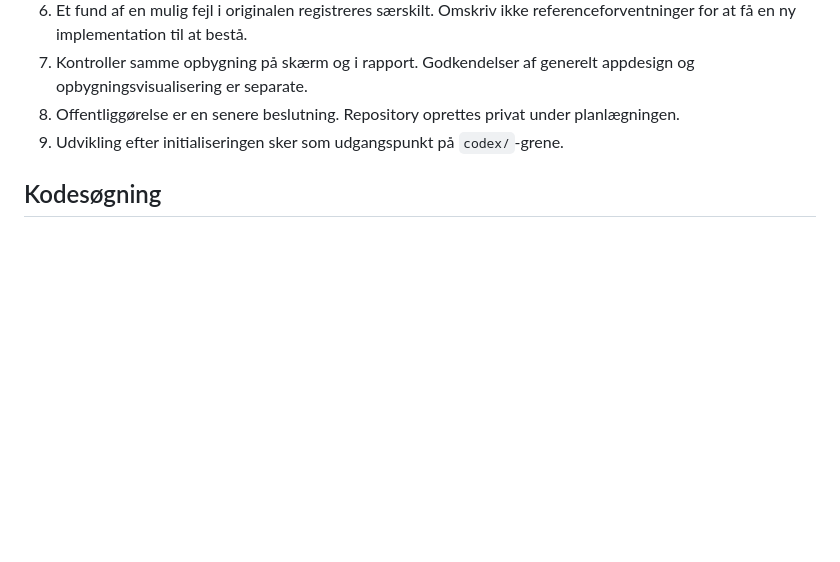
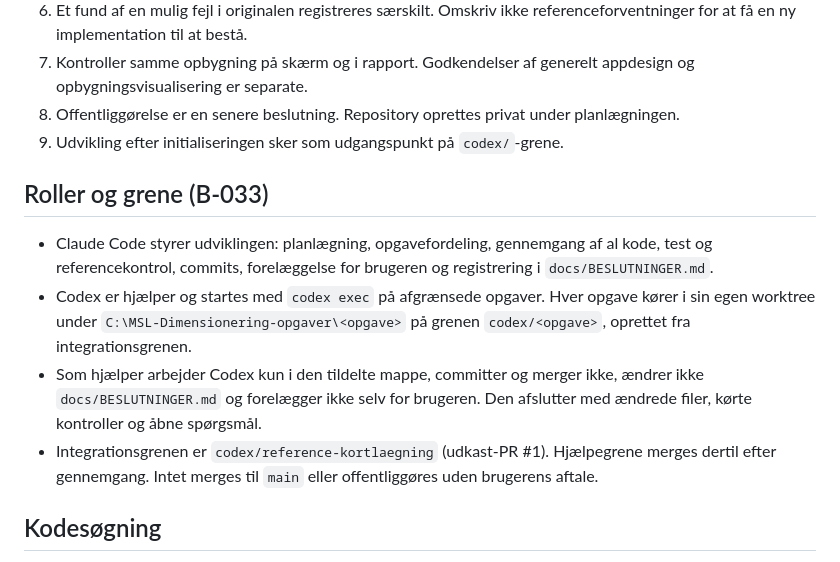
Before and after one commit to 1982Strand/msl-dimensionering, a Markdown page: AGENTS.md, the part around the change. Rendered like a GitHub page; blank space fills up the shorter version.

```diff
--- a/AGENTS.md
+++ b/AGENTS.md
@@ -23,6 +23,13 @@
 8. Offentliggørelse er en senere beslutning. Repository oprettes privat under planlægningen.
 9. Udvikling efter initialiseringen sker som udgangspunkt på `codex/`-grene.
 
+## Roller og grene (B-033)
+
+- Claude Code styrer udviklingen: planlægning, opgavefordeling, gennemgang af al kode, test og referencekontrol, commits, forelæggelse for brugeren og registrering i `docs/BESLUTNINGER.md`.
+- Codex er hjælper og startes med `codex exec` på afgrænsede opgaver. Hver opgave kører i sin egen worktree under `C:\MSL-Dimensionering-opgaver\<opgave>` på grenen `codex/<opgave>`, oprettet fra integrationsgrenen.
+- Som hjælper arbejder Codex kun i den tildelte mappe, committer og merger ikke, ændrer ikke `docs/BESLUTNINGER.md` og forelægger ikke selv for brugeren. Den afslutter med ændrede filer, kørte kontroller og åbne spørgsmål.
+- Integrationsgrenen er `codex/reference-kortlaegning` (udkast-PR #1). Hjælpegrene merges dertil efter gennemgang. Intet merges til `main` eller offentliggøres uden brugerens aftale.
+
 ## Kodesøgning
 
 Brug både Serena og Semble, jf. B-015. Aktivér Serena for `C:\MSL-Dimensionering`; brug TypeScript- og Python-sprogserverne til symboler, referencer og projekthukommelse. Semble bruges først til at lokalisere implementeringer. Den gamle app må fortsat kun læses som reference.
```
Also changed, not shown: docs/BESLUTNINGER.md (+6 -0 lines).
